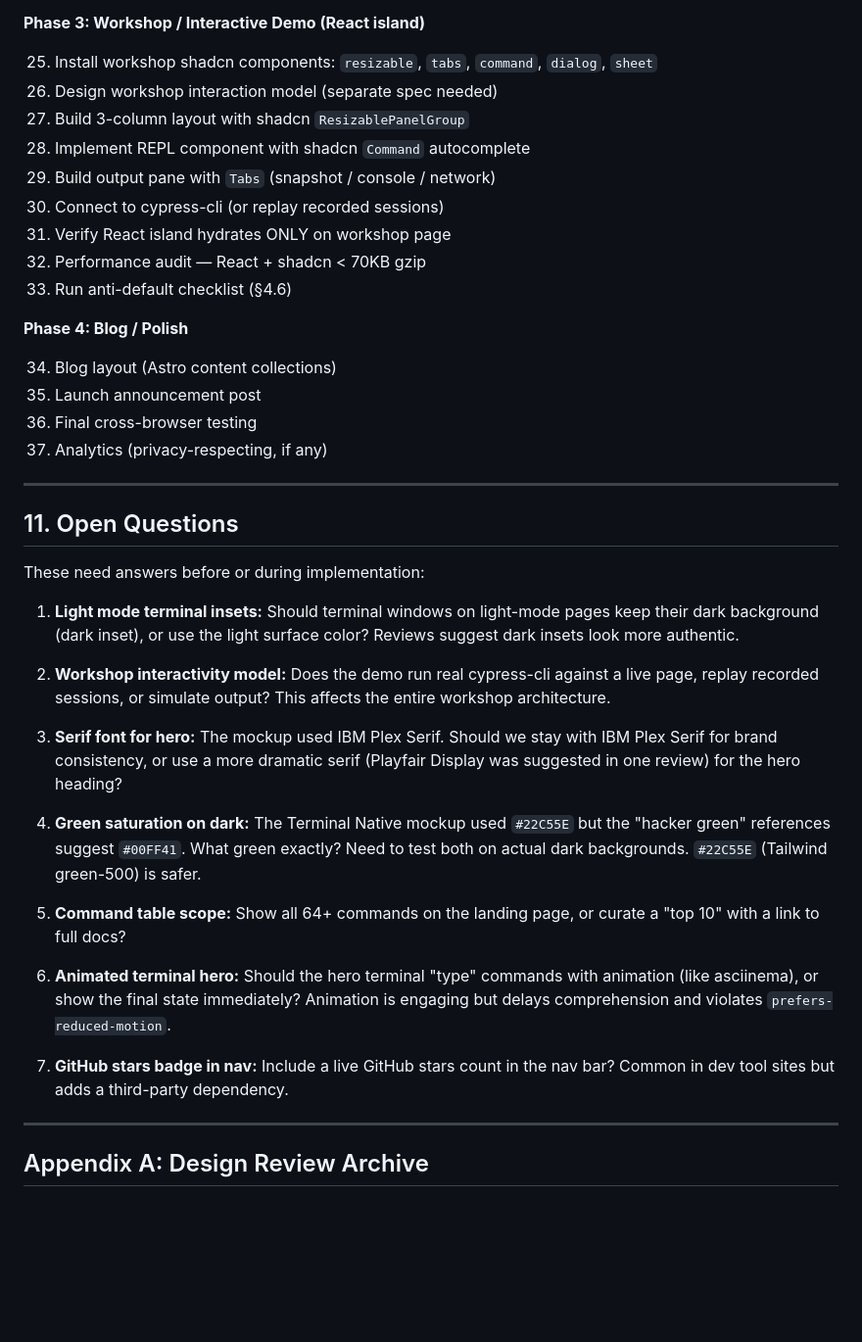
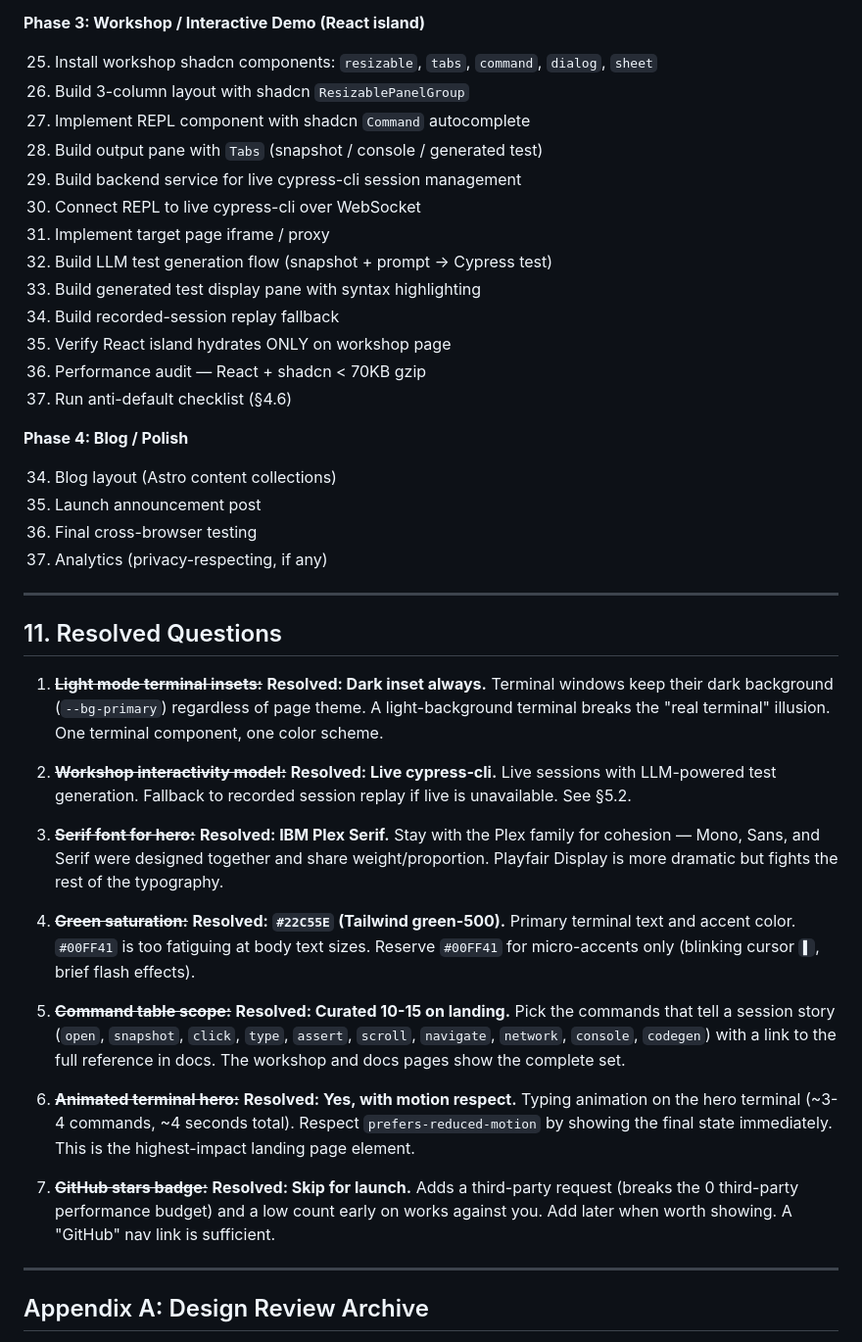
Before and after one commit to kylehgc/cypress-cli, a Markdown page: docs/SITE_DESIGN.md, the part around one of its changes. Shown at 98% size. Drawn GitHub-style; blank space fills up the shorter version.

Commit message:
docs: update workshop interactivity model and resolved questions in design document

```diff
--- a/docs/SITE_DESIGN.md
+++ b/docs/SITE_DESIGN.md
@@ -593,14 +620,18 @@ exceeds 70KB gzip, investigate tree-shaking or Preact compat.
 
 25. Install workshop shadcn components: `resizable`, `tabs`, `command`,
     `dialog`, `sheet`
-26. Design workshop interaction model (separate spec needed)
-27. Build 3-column layout with shadcn `ResizablePanelGroup`
-28. Implement REPL component with shadcn `Command` autocomplete
-29. Build output pane with `Tabs` (snapshot / console / network)
-30. Connect to cypress-cli (or replay recorded sessions)
-31. Verify React island hydrates ONLY on workshop page
-32. Performance audit — React + shadcn < 70KB gzip
-33. Run anti-default checklist (§4.6)
+26. Build 3-column layout with shadcn `ResizablePanelGroup`
+27. Implement REPL component with shadcn `Command` autocomplete
+28. Build output pane with `Tabs` (snapshot / console / generated test)
+29. Build backend service for live cypress-cli session management
+30. Connect REPL to live cypress-cli over WebSocket
+31. Implement target page iframe / proxy
+32. Build LLM test generation flow (snapshot + prompt → Cypress test)
+33. Build generated test display pane with syntax highlighting
+34. Build recorded-session replay fallback
+35. Verify React island hydrates ONLY on workshop page
+36. Performance audit — React + shadcn < 70KB gzip
+37. Run anti-default checklist (§4.6)
 
 **Phase 4: Blog / Polish**
 
@@ -611,37 +642,42 @@ exceeds 70KB gzip, investigate tree-shaking or Preact compat.
 
 ---
 
-## 11. Open Questions
+## 11. Resolved Questions
 
-These need answers before or during implementation:
+1. ~~**Light mode terminal insets:**~~ **Resolved: Dark inset always.**
+   Terminal windows keep their dark background (`--bg-primary`) regardless
+   of page theme. A light-background terminal breaks the "real terminal"
+   illusion. One terminal component, one color scheme.
 
-1. **Light mode terminal insets:** Should terminal windows on light-mode
-   pages keep their dark background (dark inset), or use the light surface
-   color? Reviews suggest dark insets look more authentic.
+2. ~~**Workshop interactivity model:**~~ **Resolved: Live cypress-cli.**
+   Live sessions with LLM-powered test generation. Fallback to recorded
+   session replay if live is unavailable. See §5.2.
 
-2. **Workshop interactivity model:** Does the demo run real cypress-cli
-   against a live page, replay recorded sessions, or simulate output? This
-   affects the entire workshop architecture.
+3. ~~**Serif font for hero:**~~ **Resolved: IBM Plex Serif.** Stay with
+   the Plex family for cohesion — Mono, Sans, and Serif were designed
+   together and share weight/proportion. Playfair Display is more dramatic
+   but fights the rest of the typography.
 
-3. **Serif font for hero:** The mockup used IBM Plex Serif. Should we stay
-   with IBM Plex Serif for brand consistency, or use a more dramatic serif
-   (Playfair Display was suggested in one review) for the hero heading?
+4. ~~**Green saturation:**~~ **Resolved: `#22C55E` (Tailwind green-500).**
+   Primary terminal text and accent color. `#00FF41` is too fatiguing at
+   body text sizes. Reserve `#00FF41` for micro-accents only (blinking
+   cursor `▌`, brief flash effects).
 
-4. **Green saturation on dark:** The Terminal Native mockup used `#22C55E`
-   but the "hacker green" references suggest `#00FF41`. What green exactly?
-   Need to test both on actual dark backgrounds. `#22C55E` (Tailwind
-   green-500) is safer.
+5. ~~**Command table scope:**~~ **Resolved: Curated 10-15 on landing.**
+   Pick the commands that tell a session story (`open`, `snapshot`, `click`,
+   `type`, `assert`, `scroll`, `navigate`, `network`, `console`, `codegen`)
+   with a link to the full reference in docs. The workshop and docs pages
+   show the complete set.
 
-5. **Command table scope:** Show all 64+ commands on the landing page, or
-   curate a "top 10" with a link to full docs?
+6. ~~**Animated terminal hero:**~~ **Resolved: Yes, with motion respect.**
+   Typing animation on the hero terminal (~3-4 commands, ~4 seconds total).
+   Respect `prefers-reduced-motion` by showing the final state immediately.
+   This is the highest-impact landing page element.
 
-6. **Animated terminal hero:** Should the hero terminal "type" commands
-   with animation (like asciinema), or show the final state immediately?
-   Animation is engaging but delays comprehension and violates
-   `prefers-reduced-motion`.
-
-7. **GitHub stars badge in nav:** Include a live GitHub stars count in the
-   nav bar? Common in dev tool sites but adds a third-party dependency.
+7. ~~**GitHub stars badge:**~~ **Resolved: Skip for launch.** Adds a
+   third-party request (breaks the 0 third-party performance budget) and a
+   low count early on works against you. Add later when worth showing. A
+   "GitHub" nav link is sufficient.
 
 ---
 
```
Also changed, not shown: other parts of docs/SITE_DESIGN.md (+31 -4 lines).
